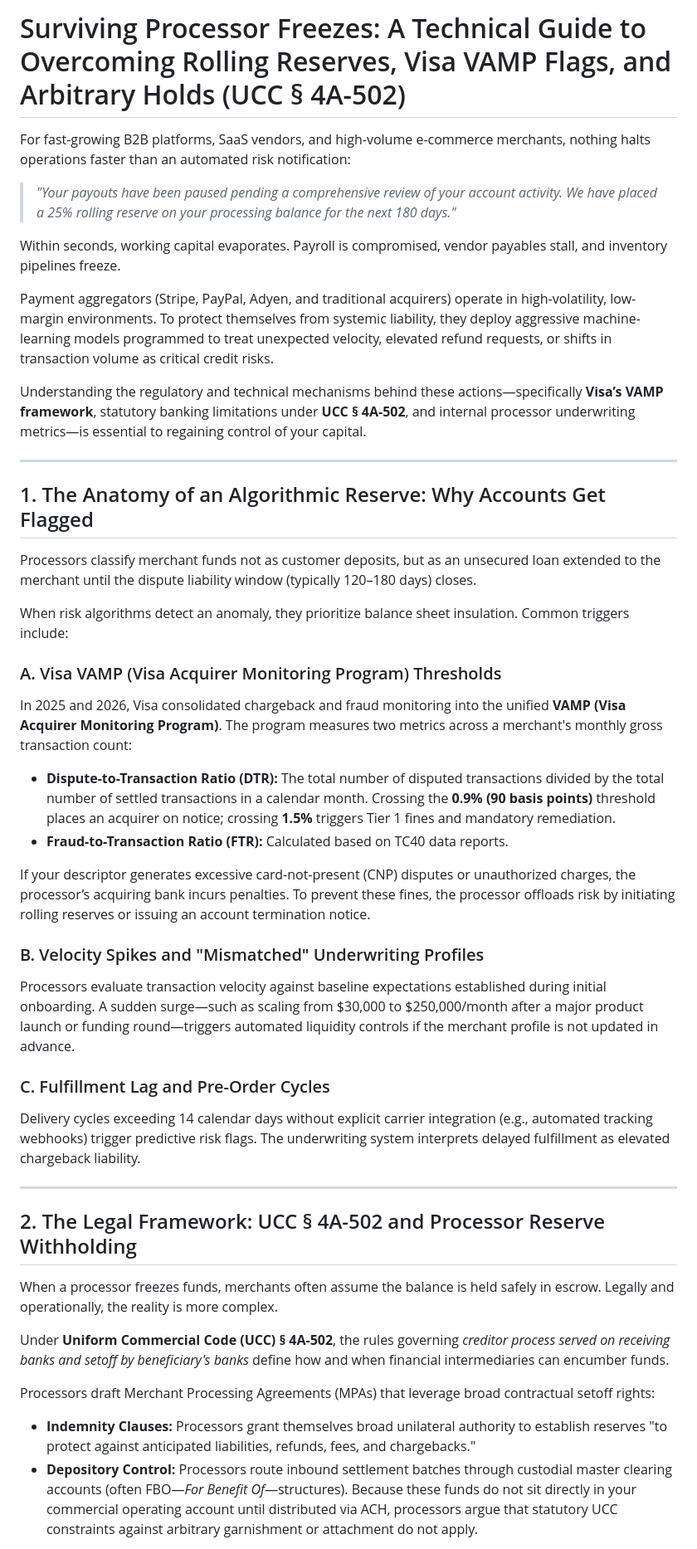
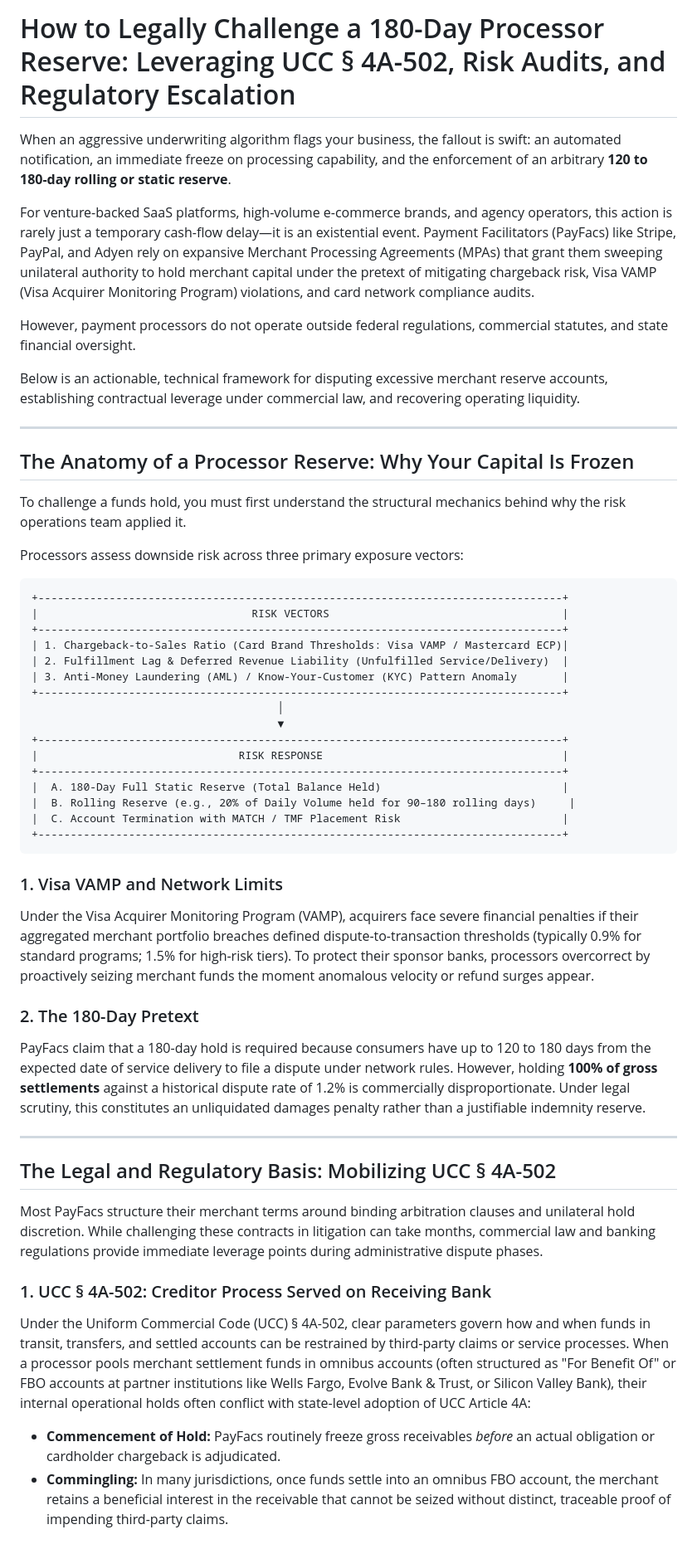
Before and after one commit to GUIGUI19833/fintech-redirect, a Markdown page: latest_article.md, the part around one of its changes. Shown at 83% size. GitHub-like rendering.

````diff
--- a/latest_article.md
+++ b/latest_article.md
@@ -1,45 +1,55 @@
-# Surviving Processor Freezes: A Technical Guide to Overcoming Rolling Reserves, Visa VAMP Flags, and Arbitrary Holds (UCC § 4A-502)
+# How to Legally Challenge a 180-Day Processor Reserve: Leveraging UCC § 4A-502, Risk Audits, and Regulatory Escalation
 
-For fast-growing B2B platforms, SaaS vendors, and high-volume e-commerce merchants, nothing halts operations faster than an automated risk notification:
+When an aggressive underwriting algorithm flags your business, the fallout is swift: an automated notification, an immediate freeze on processing capability, and the enforcement of an arbitrary **120 to 180-day rolling or static reserve**.
 
-> *"Your payouts have been paused pending a comprehensive review of your account activity. We have placed a 25% rolling reserve on your processing balance for the next 180 days."*
+For venture-backed SaaS platforms, high-volume e-commerce brands, and agency operators, this action is rarely just a temporary cash-flow delay—it is an existential event. Payment Facilitators (PayFacs) like Stripe, PayPal, and Adyen rely on expansive Merchant Processing Agreements (MPAs) that grant them sweeping unilateral authority to hold merchant capital under the pretext of mitigating chargeback risk, Visa VAMP (Visa Acquirer Monitoring Program) violations, and card network compliance audits.
 
-Within seconds, working capital evaporates. Payroll is compromised, vendor payables stall, and inventory pipelines freeze.
+However, payment processors do not operate outside federal regulations, commercial statutes, and state financial oversight.
 
-Payment aggregators (Stripe, PayPal, Adyen, and traditional acquirers) operate in high-volatility, low-margin environments. To protect themselves from systemic liability, they deploy aggressive machine-learning models programmed to treat unexpected velocity, elevated refund requests, or shifts in transaction volume as critical credit risks.
-
-Understanding the regulatory and technical mechanisms behind these actions—specifically **Visa’s VAMP framework**, statutory banking limitations under **UCC § 4A-502**, and internal processor underwriting metrics—is essential to regaining control of your capital.
+Below is an actionable, technical framework for disputing excessive merchant reserve accounts, establishing contractual leverage under commercial law, and recovering operating liquidity.
 
 ---
 
-## 1. The Anatomy of an Algorithmic Reserve: Why Accounts Get Flagged
+## The Anatomy of a Processor Reserve: Why Your Capital Is Frozen
 
-Processors classify merchant funds not as customer deposits, but as an unsecured loan extended to the merchant until the dispute liability window (typically 120–180 days) closes.
+To challenge a funds hold, you must first understand the structural mechanics behind why the risk operations team applied it.
 
-When risk algorithms detect an anomaly, they prioritize balance sheet insulation. Common triggers include:
+Processors assess downside risk across three primary exposure vectors:
 
-### A. Visa VAMP (Visa Acquirer Monitoring Program) Thresholds
-In 2025 and 2026, Visa consolidated chargeback and fraud monitoring into the unified **VAMP (Visa Acquirer Monitoring Program)**. The program measures two metrics across a merchant's monthly gross transaction count:
-* **Dispute-to-Transaction Ratio (DTR):** The total number of disputed transactions divided by the total number of settled transactions in a calendar month. Crossing the **0.9% (90 basis points)** threshold places an acquirer on notice; crossing **1.5%** triggers Tier 1 fines and mandatory remediation.
-* **Fraud-to-Transaction Ratio (FTR):** Calculated based on TC40 data reports.
+```
++---------------------------------------------------------------------------------+
+|                                 RISK VECTORS                                    |
++---------------------------------------------------------------------------------+
+| 1. Chargeback-to-Sales Ratio (Card Brand Thresholds: Visa VAMP / Mastercard ECP)|
+| 2. Fulfillment Lag & Deferred Revenue Liability (Unfulfilled Service/Delivery)  |
+| 3. Anti-Money Laundering (AML) / Know-Your-Customer (KYC) Pattern Anomaly       |
++---------------------------------------------------------------------------------+
+                                      │
+                                      ▼
++---------------------------------------------------------------------------------+
+|                               RISK RESPONSE                                     |
++---------------------------------------------------------------------------------+
+|  A. 180-Day Full Static Reserve (Total Balance Held)                            |
+|  B. Rolling Reserve (e.g., 20% of Daily Volume held for 90–180 rolling days)     |
+|  C. Account Termination with MATCH / TMF Placement Risk                         |
++---------------------------------------------------------------------------------+
+```
 
-If your descriptor generates excessive card-not-present (CNP) disputes or unauthorized charges, the processor’s acquiring bank incurs penalties. To prevent these fines, the processor offloads risk by initiating rolling reserves or issuing an account termination notice.
+### 1. Visa VAMP and Network Limits
+Under the Visa Acquirer Monitoring Program (VAMP), acquirers face severe financial penalties if their aggregated merchant portfolio breaches defined dispute-to-transaction thresholds (typically 0.9% for standard programs; 1.5% for high-risk tiers). To protect their sponsor banks, processors overcorrect by proactively seizing merchant funds the moment anomalous velocity or refund surges appear.
 
-### B. Velocity Spikes and "Mismatched" Underwriting Profiles
-Processors evaluate transaction velocity against baseline expectations established during initial onboarding. A sudden surge—such as scaling from $30,000 to $250,000/month after a major product launch or funding round—triggers automated liquidity controls if the merchant profile is not updated in advance.
-
-### C. Fulfillment Lag and Pre-Order Cycles
-Delivery cycles exceeding 14 calendar days without explicit carrier integration (e.g., automated tracking webhooks) trigger predictive risk flags. The underwriting system interprets delayed fulfillment as elevated chargeback liability.
+### 2. The 180-Day Pretext
+PayFacs claim that a 180-day hold is required because consumers have up to 120 to 180 days from the expected date of service delivery to file a dispute under network rules. However, holding **100% of gross settlements** against a historical dispute rate of 1.2% is commercially disproportionate. Under legal scrutiny, this constitutes an unliquidated damages penalty rather than a justifiable indemnity reserve.
 
 ---
 
-## 2. The Legal Framework: UCC § 4A-502 and Processor Reserve Withholding
+## The Legal and Regulatory Basis: Mobilizing UCC § 4A-502
 
-When a processor freezes funds, merchants often assume the balance is held safely in escrow. Legally and operationally, the reality is more complex.
+Most PayFacs structure their merchant terms around binding arbitration clauses and unilateral hold discretion. While challenging these contracts in litigation can take months, commercial law and banking regulations provide immediate leverage points during administrative dispute phases.
 
-Under **Uniform Commercial Code (UCC) § 4A-502**, the rules governing *creditor process served on receiving banks and setoff by beneficiary's banks* define how and when financial intermediaries can encumber funds.
+### 1. UCC § 4A-502: Creditor Process Served on Receiving Bank
+Under the Uniform Commercial Code (UCC) § 4A-502, clear parameters govern how and when funds in transit, transfers, and settled accounts can be restrained by third-party claims or service processes. When a processor pools merchant settlement funds in omnibus accounts (often structured as "For Benefit Of" or FBO accounts at partner institutions like Wells Fargo, Evolve Bank & Trust, or Silicon Valley Bank), their internal operational holds often conflict with state-level adoption of UCC Article 4A:
 
-Processors draft Merchant Processing Agreements (MPAs) that leverage broad contractual setoff rights:
-* **Indemnity Clauses:** Processors grant themselves broad unilateral authority to establish reserves "to protect against anticipated liabilities, refunds, fees, and chargebacks."
-* **Depository Control:** Processors route inbound settlement batches through custodial master clearing accounts (often FBO—*For Benefit Of*—structures). Because these funds do not sit directly in your commercial operating account until distributed via ACH, processors argue that statutory UCC constraints against arbitrary garnishment or attachment do not apply.
+*   **Commencement of Hold:** PayFacs routinely freeze gross receivables *before* an actual obligation or cardholder chargeback is adjudicated.
+*   **Commingling:** In many jurisdictions, once funds settle into an omnibus FBO account, the merchant retains a beneficial interest in the receivable that cannot be seized without distinct, traceable proof of impending third-party claims.
 
````
Also changed, not shown: other parts of latest_article.md (+62 -58 lines).
